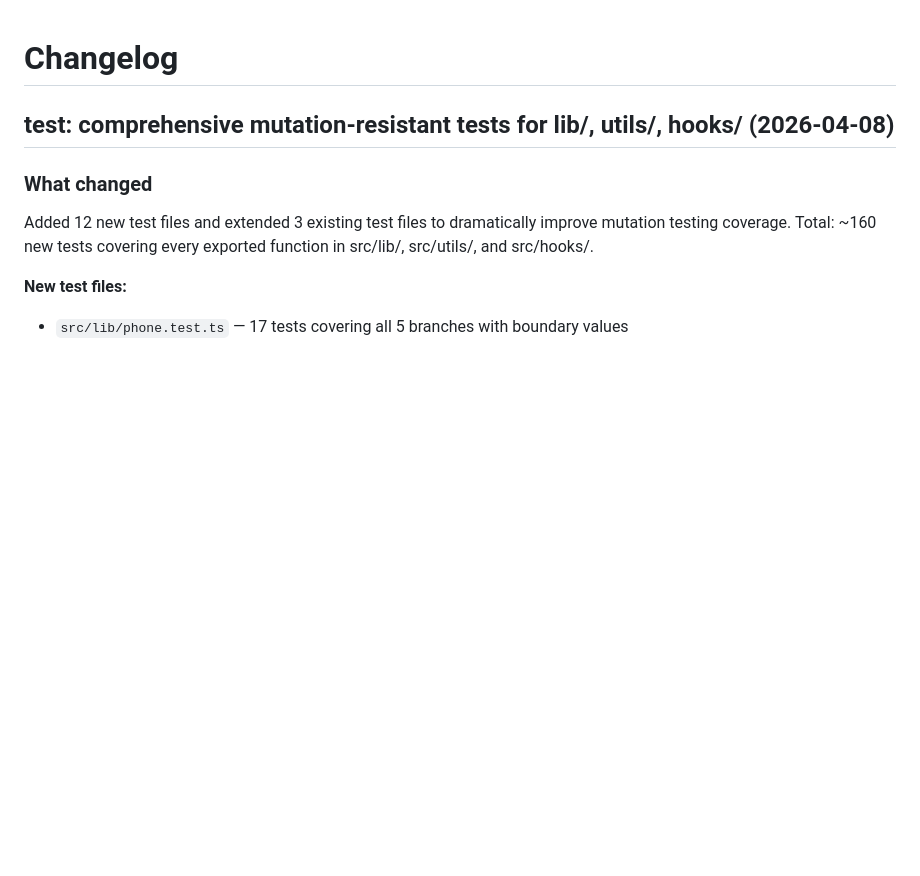
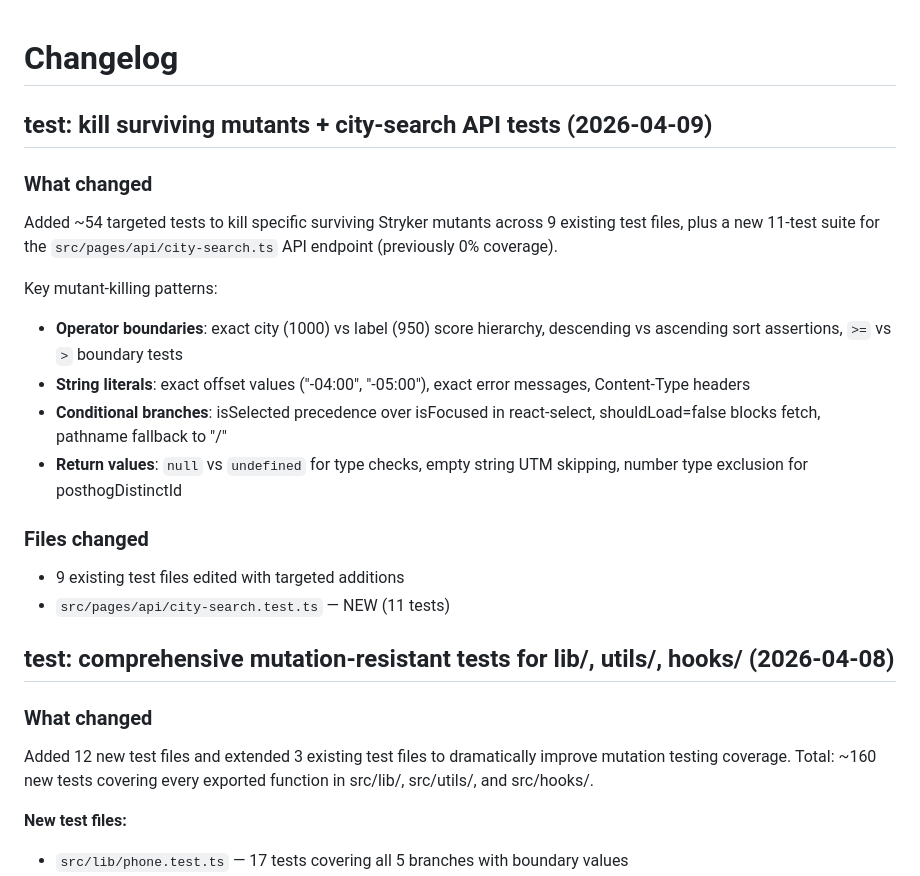
Before and after one commit to hellosurbhi/garam-website, a Markdown page: CHANGELOG.md, the part around the change. GitHub-like rendering; blank space fills up the shorter version.

Commit message:
update CHANGELOG with mutation testing improvements
Co-Authored-By: Claude Opus 4.6 (1M context) <noreply@anthropic.com>

```diff
--- a/CHANGELOG.md
+++ b/CHANGELOG.md
@@ -1,4 +1,22 @@
 # Changelog
+
+## test: kill surviving mutants + city-search API tests (2026-04-09)
+
+### What changed
+
+Added ~54 targeted tests to kill specific surviving Stryker mutants across 9 existing test files, plus a new 11-test suite for the `src/pages/api/city-search.ts` API endpoint (previously 0% coverage).
+
+Key mutant-killing patterns:
+
+- **Operator boundaries**: exact city (1000) vs label (950) score hierarchy, descending vs ascending sort assertions, `>=` vs `>` boundary tests
+- **String literals**: exact offset values ("-04:00", "-05:00"), exact error messages, Content-Type headers
+- **Conditional branches**: isSelected precedence over isFocused in react-select, shouldLoad=false blocks fetch, pathname fallback to "/"
+- **Return values**: `null` vs `undefined` for type checks, empty string UTM skipping, number type exclusion for posthogDistinctId
+
+### Files changed
+
+- 9 existing test files edited with targeted additions
+- `src/pages/api/city-search.test.ts` — NEW (11 tests)
 
 ## test: comprehensive mutation-resistant tests for lib/, utils/, hooks/ (2026-04-08)
 
```
